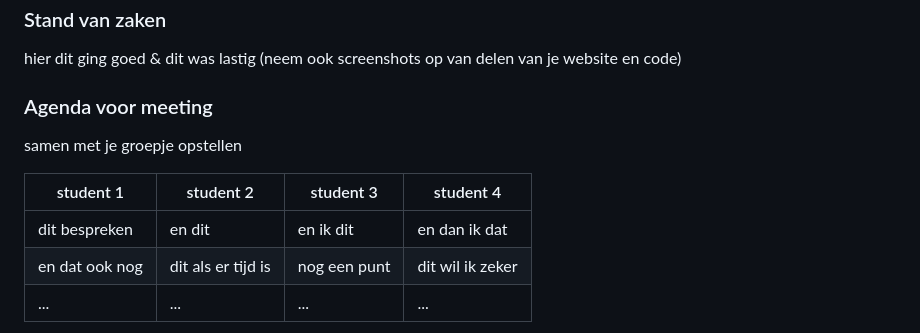
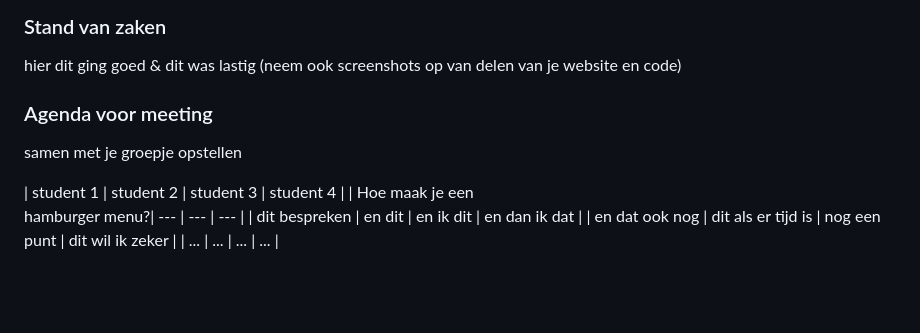
Before and after one commit to Dystymic/FED, a Markdown page: README.md, the part around the change. Drawn GitHub-style; folded sections open; blank space fills up the shorter version.

```diff
--- a/README.md
+++ b/README.md
@@ -178,7 +178,8 @@ Nb. Door *open* toe te voegen aan een *details* element kun je deze standaard op
   samen met je groepje opstellen
 
   | student 1      | student 2          | student 3    | student 4        |
-  | ---            | ---                | ---          | ---              |
+  | Hoe maak je een
+    hamburger menu?| ---                | ---          | ---              |
   | dit bespreken  | en dit             | en ik dit    | en dan ik dat    |
   | en dat ook nog | dit als er tijd is | nog een punt | dit wil ik zeker |
   | ...            | ...                | ...          | ...              |
```
